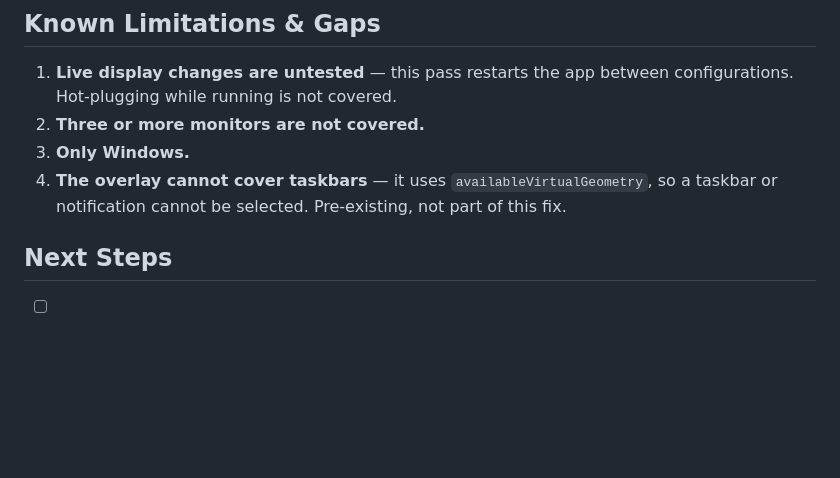
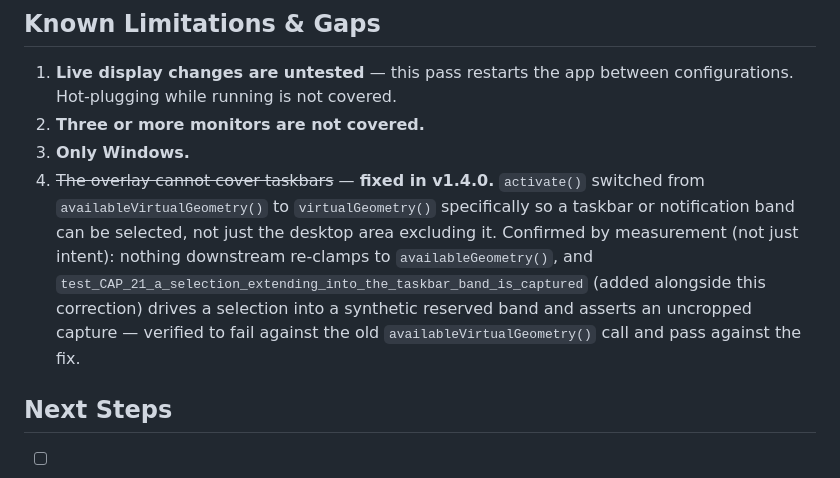
Before and after one commit to emil3663/test-assist, a Markdown page: MULTI_DISPLAY_MANUAL_PASS.md, the part around the change. GitHub-like rendering; blank space fills up the shorter version.

Commit message:
docs: correct the stale taskbar-selection limitation, fixed in v1.4.0
Known Limitations item 4 said the overlay cannot cover taskbars because
it uses availableVirtualGeometry() - true when this pass was written,
false since v1.4.0: activate() switched to virtualGeometry() specifically
so a taskbar or notification band can be selected.

Confirmed by measurement before writing this, not assumed from the
commit message: nothing downstream re-clamps to availableGeometry() in
either the overlay's own geometry or the grab pipeline, and a new test
(test_CAP_21, prior commit) drives a real selection into a synthetic
reserved band and gets an uncropped capture back.

Checked for copies of the same claim elsewhere: DESKTOP_STABILITY_MATRIX.md
already describes this correctly, in the past tense, as part of the fix
that shipped it - no correction needed there. docs/issue-1-multi-display-brief.md
and docs/overlay-geometry-fix-brief.md both predate the fix and are the
planning documents that recommended it - historical by design, left as
they are. docs/coord_probe.py, a standalone diagnostic script, still
calls availableVirtualGeometry() (and showFullScreen(), the other bug
that script predates) - flagged, not touched, since it is code rather
than a documentation claim and this pass is docs-and-a-test only.

Co-Authored-By: Claude Sonnet 5 <noreply@anthropic.com>

```diff
--- a/MULTI_DISPLAY_MANUAL_PASS.md
+++ b/MULTI_DISPLAY_MANUAL_PASS.md
@@ -133,9 +133,15 @@ Unplug the external. **Restart the app.**
    configurations. Hot-plugging while running is not covered.
 2. **Three or more monitors are not covered.**
 3. **Only Windows.**
-4. **The overlay cannot cover taskbars** — it uses `availableVirtualGeometry`,
-   so a taskbar or notification cannot be selected. Pre-existing, not part of
-   this fix.
+4. ~~The overlay cannot cover taskbars~~ — **fixed in v1.4.0.** `activate()`
+   switched from `availableVirtualGeometry()` to `virtualGeometry()`
+   specifically so a taskbar or notification band can be selected, not just
+   the desktop area excluding it. Confirmed by measurement (not just intent):
+   nothing downstream re-clamps to `availableGeometry()`, and
+   `test_CAP_21_a_selection_extending_into_the_taskbar_band_is_captured`
+   (added alongside this correction) drives a selection into a synthetic
+   reserved band and asserts an uncropped capture — verified to fail against
+   the old `availableVirtualGeometry()` call and pass against the fix.
 
 ## Next Steps
 
```
